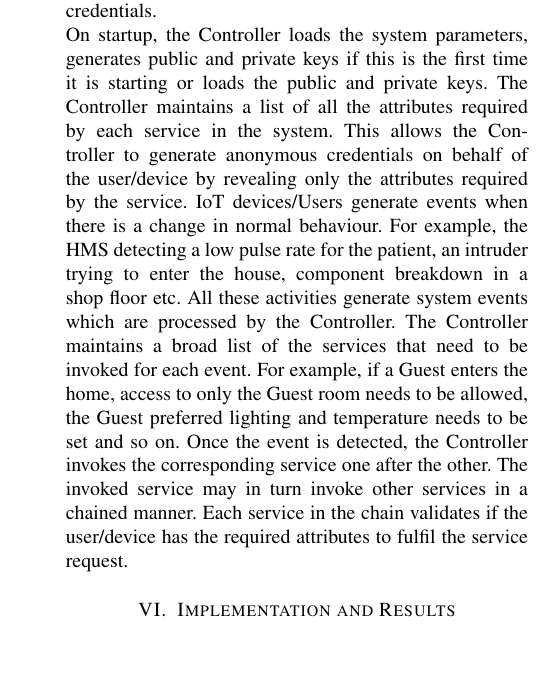
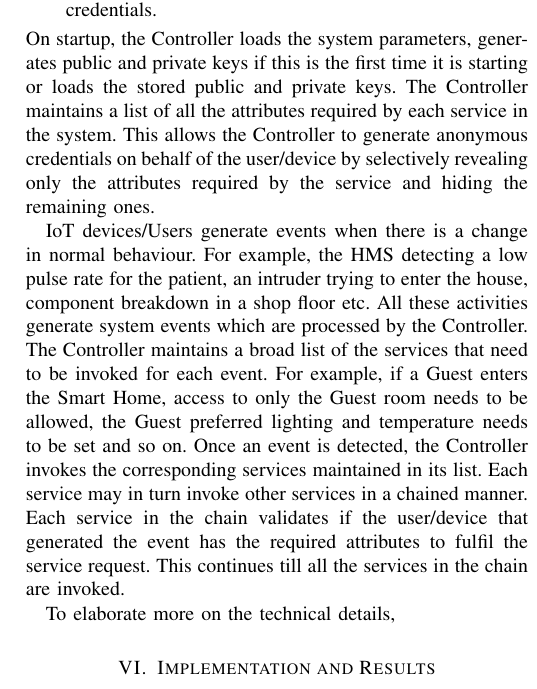
Before and after one commit to sandeepkiranp/DANCIS, a LaTeX paper (paper/dac.tex): part of one column of page 5 of 5, cut so that both start at the same text, the shorter picture padded with empty space. Compiled offline with pdfLaTeX; a missing font is replaced by an installed copy or a similar font; a LaTeX package or settings file that is missing is left out.

Commit message:
towards paper

```diff
--- a/paper/dac.tex
+++ b/paper/dac.tex
@@ -214,8 +214,12 @@ The Controller forms the core of the system. One of the primary reasons for choo
 	\item Maintains the list of system generated events and the corresponding services to be invoked.
 	\item Maintains session information like services that were invoked, what attributes are needed for each service and so on for the entire service chain.
 	\item Validates the User/Device credential against BlackListed credentials.
+\end{enumerate}
+On startup, the Controller loads the system parameters, generates public and private keys if this is the first time it is starting or loads the stored public and private keys. The Controller maintains a list of all the attributes required by each service in the system. This allows the Controller to generate anonymous credentials on behalf of the user/device by selectively revealing only the attributes required by the service and hiding the remaining ones.
 
-On startup, the Controller loads the system parameters, generates public and private keys if this is the first time it is starting or loads the public and private keys. The Controller maintains a list of all the attributes required by each service in the system. This allows the Controller to generate anonymous credentials on behalf of the user/device by revealing only the attributes required by the service. IoT devices/Users generate events when there is a change in normal behaviour. For example, the HMS detecting a low pulse rate for the patient, an intruder trying to enter the house, component breakdown in a shop floor etc. All these activities generate system events which are processed by the Controller. The Controller maintains a broad list of the services that need to be invoked for each event. For example, if a Guest enters the home, access to only the Guest room needs to be allowed, the Guest preferred lighting and temperature needs to be set and so on. Once the event is detected, the Controller invokes the corresponding service one after the other. The invoked service may in turn invoke other services in a chained manner. Each service in the chain validates if the user/device has the required attributes to fulfil the service request.
+IoT devices/Users generate events when there is a change in normal behaviour. For example, the HMS detecting a low pulse rate for the patient, an intruder trying to enter the house, component breakdown in a shop floor etc. All these activities generate system events which are processed by the Controller. The Controller maintains a broad list of the services that need to be invoked for each event. For example, if a Guest enters the Smart Home, access to only the Guest room needs to be allowed, the Guest preferred lighting and temperature needs to be set and so on. Once an event is detected, the Controller invokes the corresponding services maintained in its list. Each service may in turn invoke other services in a chained manner. Each service in the chain validates if the user/device that generated the event has the required attributes to fulfil the service request. This continues till all the services in the chain are invoked.
+
+To elaborate more on the technical details,
 
 \section{Implementation and Results}
 
```
Also changed, not shown: paper/dac.pdf, 2 other files.
